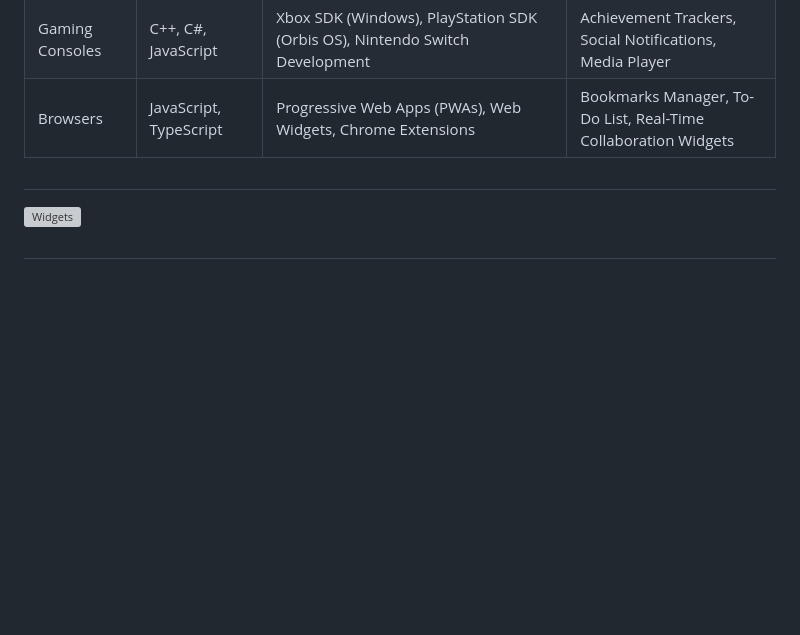
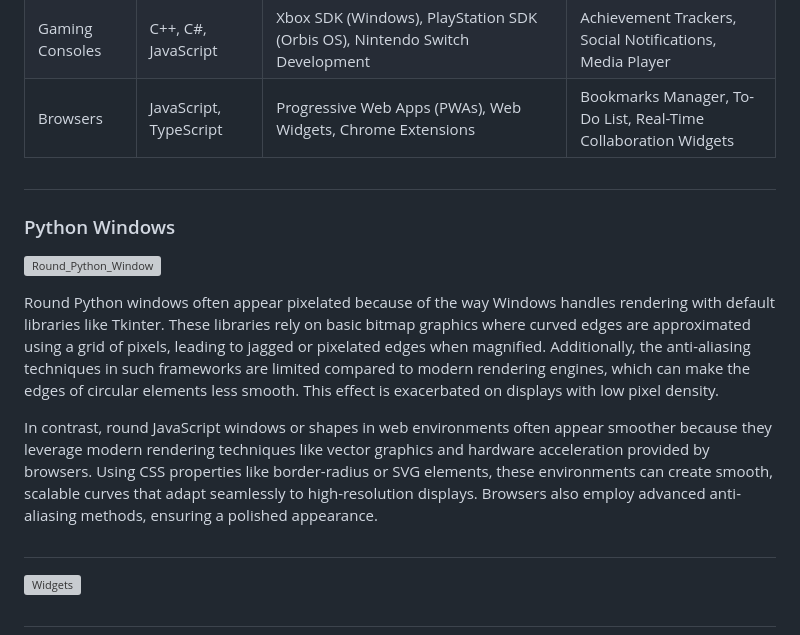
Before and after one commit to sourceduty/Widgets, a Markdown page: README.md, the part around the change. Rendered like a GitHub page; blank space fills up the shorter version; grey boxes are pictures that could not be loaded.

```diff
--- a/README.md
+++ b/README.md
@@ -46,6 +46,15 @@ Sending a widget as a funny gift is a clever way to blend humor with practicalit
 | Browsers              | JavaScript, TypeScript          | Progressive Web Apps (PWAs), Web Widgets, Chrome Extensions                                   | Bookmarks Manager, To-Do List, Real-Time Collaboration Widgets                  |
 
 #
+### Python Windows
+
+![Round_Python_Window](https://github.com/user-attachments/assets/6ebbdd18-c391-4319-bdaf-d0fc087ab06a)
+
+Round Python windows often appear pixelated because of the way Windows handles rendering with default libraries like Tkinter. These libraries rely on basic bitmap graphics where curved edges are approximated using a grid of pixels, leading to jagged or pixelated edges when magnified. Additionally, the anti-aliasing techniques in such frameworks are limited compared to modern rendering engines, which can make the edges of circular elements less smooth. This effect is exacerbated on displays with low pixel density.
+
+In contrast, round JavaScript windows or shapes in web environments often appear smoother because they leverage modern rendering techniques like vector graphics and hardware acceleration provided by browsers. Using CSS properties like border-radius or SVG elements, these environments can create smooth, scalable curves that adapt seamlessly to high-resolution displays. Browsers also employ advanced anti-aliasing methods, ensuring a polished appearance.
+
+#
 ![Widgets](https://github.com/user-attachments/assets/f5d1fd09-7581-471f-8eec-1d3df764c0af)
 
 #
```
